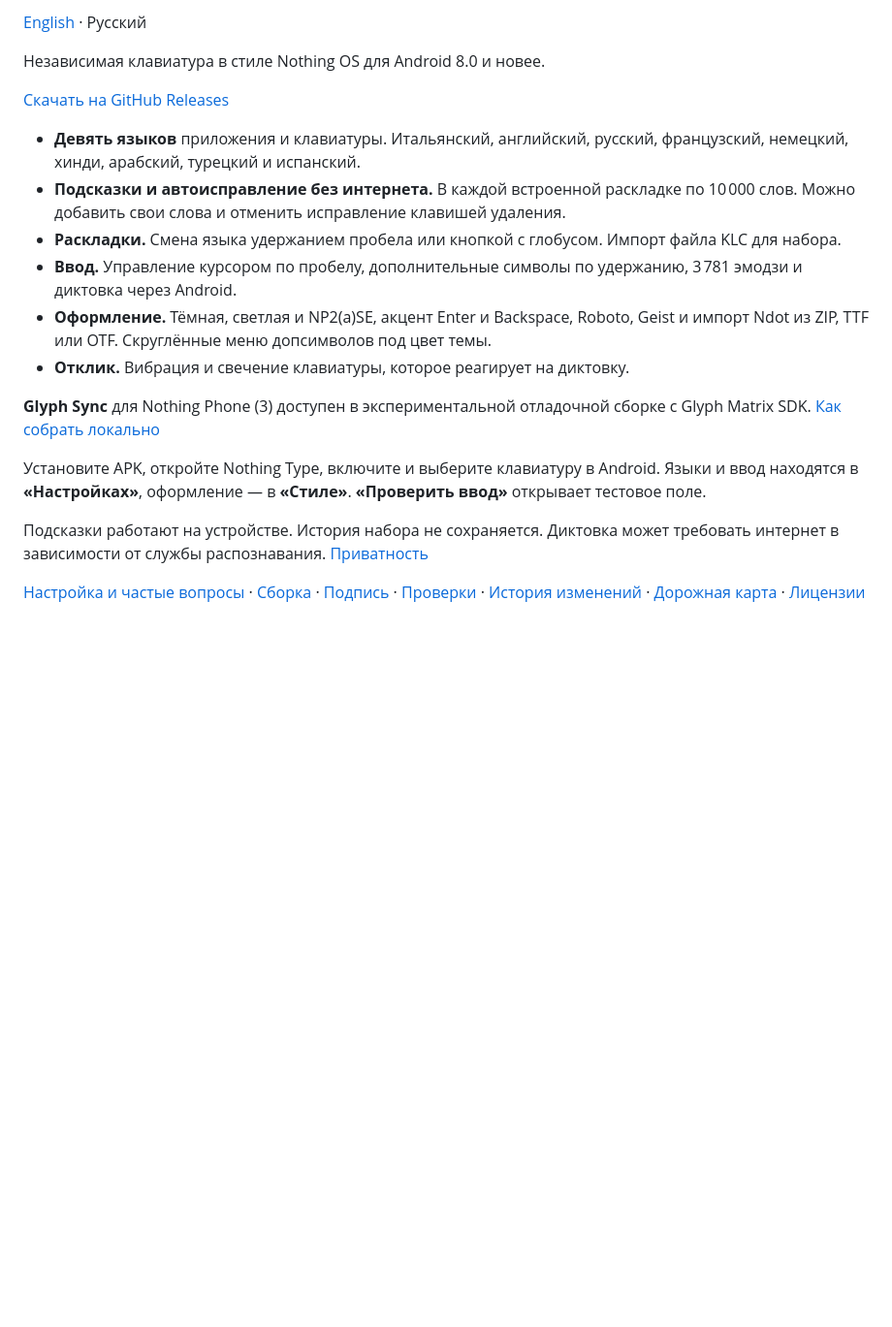
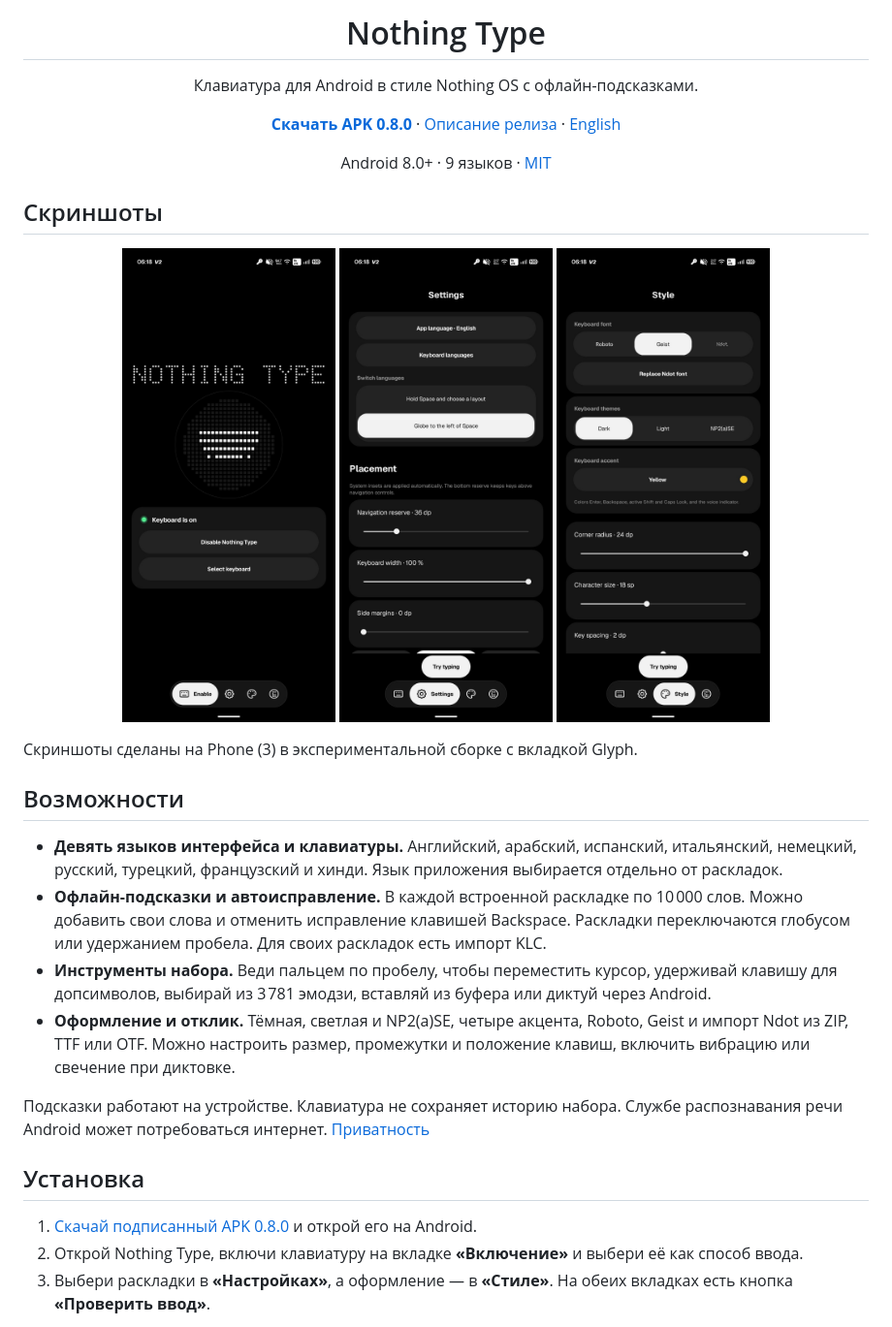
Before and after one commit to CVRSPOTTED/nothing-type, a Markdown page: README.ru.md, the part around one of its changes. Shown at 97% size. GitHub-like rendering; pictures changed too: screenshots/0.8.0/enable.png (added), screenshots/0.8.0/settings.png (added), screenshots/0.8.0/style.png (added); blank space fills up the shorter version.

Commit message:
Refresh bilingual documentation for Nothing Type 0.8.0

```diff
--- a/README.ru.md
+++ b/README.ru.md
@@ -2,21 +2,38 @@
 
-[English](README.md) · Русский
+<h1 align="center">Nothing Type</h1>
 
-Независимая клавиатура в стиле Nothing OS для Android 8.0 и новее.
+<p align="center">Клавиатура для Android в стиле Nothing OS с офлайн-подсказками.</p>
 
-[Скачать на GitHub Releases](https://github.com/CVRSPOTTED/nothing-type/releases)
+<p align="center">
+  <a href="https://github.com/CVRSPOTTED/nothing-type/releases/download/v0.8.0/nothing-type-0.8.0.apk"><strong>Скачать APK 0.8.0</strong></a>
+  · <a href="https://github.com/CVRSPOTTED/nothing-type/releases/tag/v0.8.0">Описание релиза</a>
+  · <a href="README.md">English</a>
+</p>
 
-- **Девять языков** приложения и клавиатуры. Итальянский, английский, русский, французский, немецкий, хинди, арабский, турецкий и испанский.
-- **Подсказки и автоисправление без интернета.** В каждой встроенной раскладке по 10 000 слов. Можно добавить свои слова и отменить исправление клавишей удаления.
-- **Раскладки.** Смена языка удержанием пробела или кнопкой с глобусом. Импорт файла KLC для набора.
-- **Ввод.** Управление курсором по пробелу, дополнительные символы по удержанию, 3 781 эмодзи и диктовка через Android.
-- **Оформление.** Тёмная, светлая и NP2(a)SE, акцент Enter и Backspace, Roboto, Geist и импорт Ndot из ZIP, TTF или OTF. Скруглённые меню допсимволов под цвет темы.
-- **Отклик.** Вибрация и свечение клавиатуры, которое реагирует на диктовку.
+<p align="center">Android 8.0+ · 9 языков · <a href="LICENSE">MIT</a></p>
 
-**Glyph Sync** для Nothing Phone (3) доступен в экспериментальной отладочной сборке с Glyph Matrix SDK. [Как собрать локально](docs/BUILD.md)
+## Скриншоты
 
-Установите APK, откройте Nothing Type, включите и выберите клавиатуру в Android. Языки и ввод находятся в **«Настройках»**, оформление — в **«Стиле»**. **«Проверить ввод»** открывает тестовое поле.
+<p align="center">
+  <a href="screenshots/0.8.0/enable.png"><img src="screenshots/0.8.0/enable.png" width="220" alt="Экран «Включение» с активной клавиатурой"></a>
+  <a href="screenshots/0.8.0/settings.png"><img src="screenshots/0.8.0/settings.png" width="220" alt="Настройки смены языка и положения клавиатуры"></a>
+  <a href="screenshots/0.8.0/style.png"><img src="screenshots/0.8.0/style.png" width="220" alt="Вкладка «Стиль» с настройками шрифта, темы и акцента"></a>
+</p>
 
-Подсказки работают на устройстве. История набора не сохраняется. Диктовка может требовать интернет в зависимости от службы распознавания. [Приватность](PRIVACY.md)
+Скриншоты сделаны на Phone (3) в экспериментальной сборке с вкладкой Glyph.
 
-[Настройка и частые вопросы](docs/SETUP.ru.md) · [Сборка](docs/BUILD.md) · [Подпись](docs/RELEASE.md) · [Проверки](docs/VALIDATION_0.7.0.md) · [История изменений](CHANGELOG.md) · [Дорожная карта](docs/ROADMAP.md) · [Лицензии](THIRD_PARTY.md)
+## Возможности
+
+- **Девять языков интерфейса и клавиатуры.** Английский, арабский, испанский, итальянский, немецкий, русский, турецкий, французский и хинди. Язык приложения выбирается отдельно от раскладок.
+- **Офлайн-подсказки и автоисправление.** В каждой встроенной раскладке по 10 000 слов. Можно добавить свои слова и отменить исправление клавишей Backspace. Раскладки переключаются глобусом или удержанием пробела. Для своих раскладок есть импорт KLC.
+- **Инструменты набора.** Веди пальцем по пробелу, чтобы переместить курсор, удерживай клавишу для допсимволов, выбирай из 3 781 эмодзи, вставляй из буфера или диктуй через Android.
+- **Оформление и отклик.** Тёмная, светлая и NP2(a)SE, четыре акцента, Roboto, Geist и импорт Ndot из ZIP, TTF или OTF. Можно настроить размер, промежутки и положение клавиш, включить вибрацию или свечение при диктовке.
+
+Подсказки работают на устройстве. Клавиатура не сохраняет историю набора. Службе распознавания речи Android может потребоваться интернет. [Приватность](PRIVACY.md)
+
+## Установка
+
+1. [Скачай подписанный APK 0.8.0](https://github.com/CVRSPOTTED/nothing-type/releases/download/v0.8.0/nothing-type-0.8.0.apk) и открой его на Android.
+2. Открой Nothing Type, включи клавиатуру на вкладке **«Включение»** и выбери её как способ ввода.
+3. Выбери раскладки в **«Настройках»**, а оформление — в **«Стиле»**. На обеих вкладках есть кнопка **«Проверить ввод»**.
+
```
Also changed, not shown: other parts of README.ru.md (+22 -1 lines), README.md (+34 -44 lines), screenshots/0.8.0/glyph-sync.png (added).
